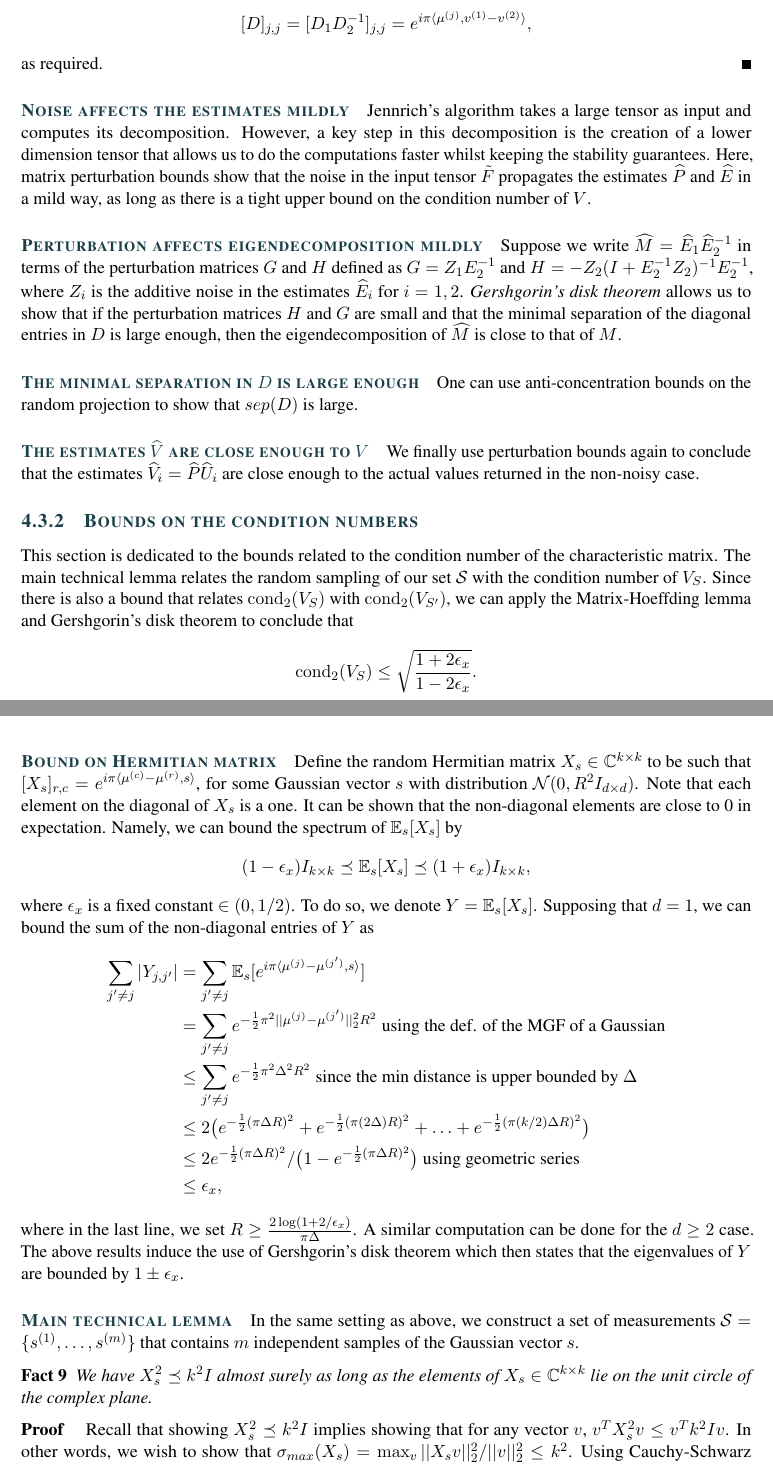
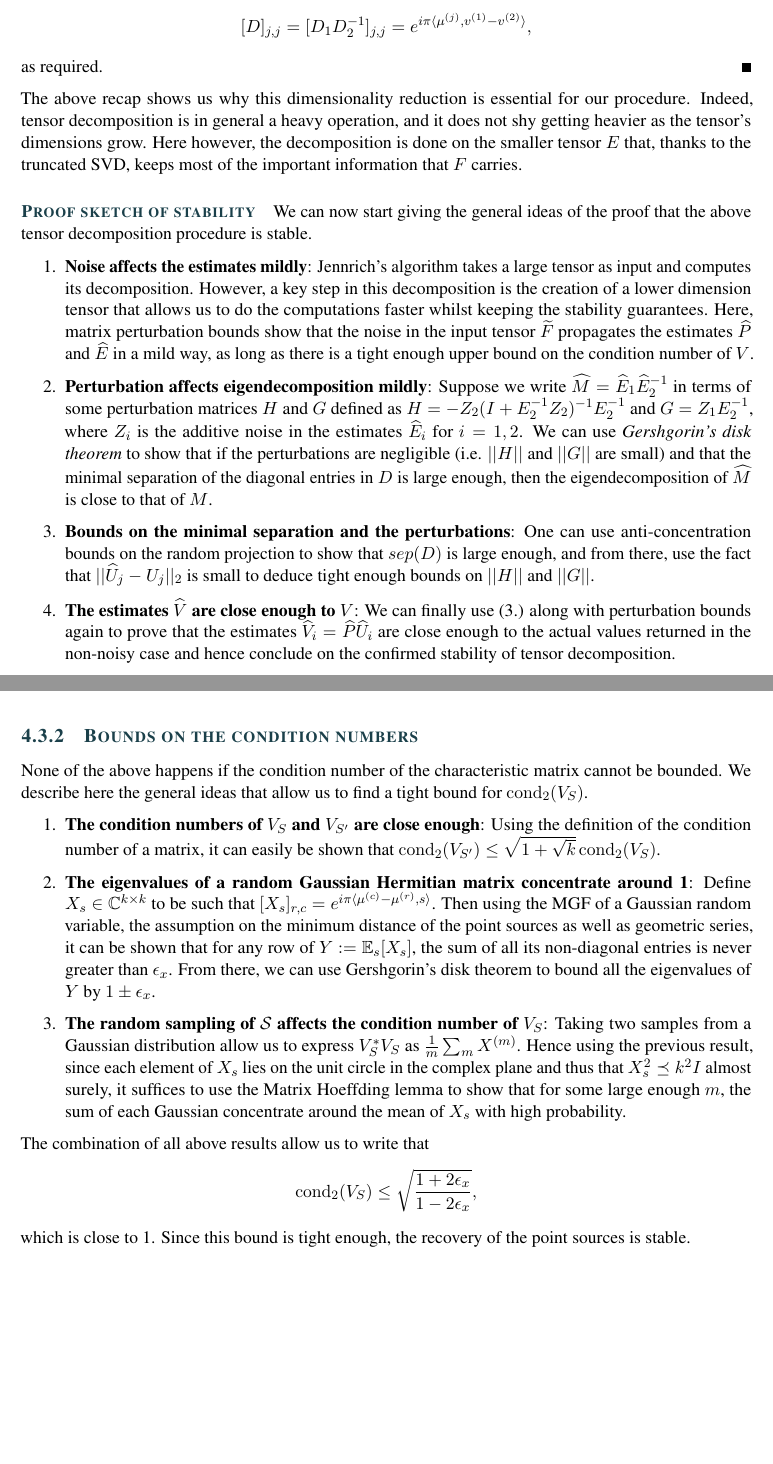
Before and after one commit to seboll13/Super_Resolution, a LaTeX thesis (Work/report.tex, which reads Work/chap2_math-refresher.tex, Work/chap4_main-algo.tex): two parts of pages 17 and 18 of 23 before the commit and two parts of pages 18 and 19 of 23 after it, joined at a grey line, cut so that both start at the same text, the shorter picture padded with empty space. The pictures show the PDF file Work/report.pdf that the author committed with the source.

Commit message:
added toc and a few changes to tensor decomposition

```diff
--- a/Work/chap2_math-refresher.tex
+++ b/Work/chap2_math-refresher.tex
@@ -49,4 +49,13 @@ Here we present the main probability bounds that are used to prove the correctne
     Let $a\in\mathbb{R}^m$ be a random vector distributed uniformly over the $m$-dimensional unit sphere and fix $v\in\mathbb{C}^m$. Then, for $\delta\in(0,1)$, $$Pr\left(|\langle a,v\rangle|\leq\frac{||v||_2}{\sqrt{em}}\delta\right)\leq\delta.$$
 \end{lemma}
 \begin{proof} (for vector random projection)
-    We give an intuitive proof of the above lemma, which is mostly based on the lemma 2.2 from \cite{proofJLLemma}.
+    We give an intuitive proof of the above lemma, which is mostly based on lemma 2.2 from \cite{proofJLLemma}. Let $X_1,\ldots,X_d$ be independent samples from a standard Gaussian distribution and let $Y=(X_1,\ldots,X_d)/||X||$ be a vector formed by the normalised Gaussians. It is straightforward to see that $Y$ is uniformly distributed on the $d$-dimensional sphere. Let now $Z\in\mathbb{R}^k$ be the projection of $Y$ onto the first $k$ coordinates and let $L=||Z||^2$. Observe that $E[L]=d/k$ for $d<k$. Then, it is true that
+    \begin{align}
+        Pr\big(L\leq\beta k/d\big)\leq\beta e^{\frac{k}{2}(1-\beta)},\quad\beta<1\\
+        Pr\big(L\geq\beta k/d\big)\leq\beta e^{\frac{k}{2}(1-\beta)},\quad\beta>1
+    \end{align}
+    Both bounds together tell us that the squared spectral norm of the projection is in fact fairly concentrated around its expectation. Now to apply the above to our lemma, set $L$ to be $|\langle a,v\rangle|^2$ so that the bound becomes $$Pr\left(|\langle a,v\rangle|\leq\frac{\sqrt{\beta}||v||_2}{\sqrt{m}}\right)\leq\beta e^{\frac{k}{2}(1-\beta)}.$$
+    Setting $\beta=\delta^2/e$ yields
+    $$Pr\left(|\langle a,v\rangle|\leq\frac{||v||_2}{\sqrt{em}}\delta\right)\leq\frac{\delta^2}{e}e^{\frac{k}{2}(1-\delta^2/e)}.$$
+    Hence to prove the bound, it suffices to show that
+    $\frac{\delta^2}{e}e^{\frac{k}{2}(1-\delta^2/e)}\leq\delta$ or equivalently $\delta e^{\frac{k}{2}(1-\delta^2/e)}\leq e.$
@@ -60,3 +69,14 @@ An alternative definition is given using the notion of a multi-linear mapping. N
+\begin{equation}
+    V=\sum_{n\in[k]}[A]_{:,n}\circ[B]_{:,n}\circ[C]_{:,n},
+\end{equation} where $\circ$ denotes the outer product, $A\in\mathbb{C}^{m\times k}$, $B\in\mathbb{C}^{n\times k}$, $C\in\mathbb{C}^{p\times k}$ and where $[M]_{:,n}$ denotes the vector formed by the $n$'th column of $M$. We then say that the tensor $V$ admits the decomposition $V=A\otimes B\otimes C$, where $\otimes$ denotes the tensor product operation. Equivalently, element-wise we have
+\begin{equation}
+    V_{j_1,j_2,j_3}=\sum_{n\in[k]}A_{j_1,n}B_{j_2,n}C_{j_3,n},
+\end{equation} for $j_1\in[m],j_2\in[n],j_3\in[p]$.
+\subsection{Tensor decomposition as a multilinear mapping}
+We can use an alternative definition of tensor decomposition using the notion of a multi-linear mapping. Namely, for given dimensions $m_A$, $m_B$, $m_C$, the mapping $V(\cdot,\cdot,\cdot):\mathbb{C}^{m\times m_A}\times\mathbb{C}^{m\times m_B}\times\mathbb{C}^{m\times m_C}\to\mathbb{C}^{m_A\times m_B\times m_C}$ is defined as:
+\begin{equation}
+    \left[V(X_A,X_B,X_C)\right]_{i_1,i_2,i_3}=\sum_{j_1,j_2,j_3\in[m]}V_{j_1,j_2,j_3}[X_A]_{j_1,i_1}[X_B]_{j_2,i_2}[X_C]_{j_3,i_3}.
+\end{equation}
 We can verify that for a particular vector $a\in\mathbb{C}^m$, the projection $V(I,I,a)$ of $V$ along the 3rd dimension is $V(I,I,a)=ADiag(C^T a)B^T$ as long as $V$ admits a tensor decomposition $V=A\otimes B\otimes C$. Indeed,
 \begin{flalign*}
     \left[V(I,I,a)\right]_{i_1,i_2}&=\sum_{j_1,j_2,j_3\in[m]}V_{j_1,j_2,j_3}[I]_{j_1,i_1}[I]_{j_2,i_2}[a]_{j_3}\\
--- a/Work/chap4_main-algo.tex
+++ b/Work/chap4_main-algo.tex
@@ -32,3 +30,0 @@ We also let $m'=m+d+1$ for writing simplicity. Note that each measurement is a $
-        \State Project $\tilde{F}$ along the direction of the first basis vector.
-        \State Compute the truncated SVD of the above projection that yields $\tilde{F}(I,I,e_1)=\widehat{P}\widehat{\Lambda}\widehat{P}^T$.
-        \State Set $\widehat{E}=\tilde{F}(P,P,I)$ and set $\widehat{E}_i=\widehat{E}(I,I,e_i)$ for $i=1,2$.
@@ -35,9 +35,10 @@ We also let $m'=m+d+1$ for writing simplicity. Note that each measurement is a $
         \State Let the columns of $\widehat{U}$ be the eigenvectors of $\widehat{E}_1\widehat{E}_2^{-1}$.
-        \State {\bf Return} $\widehat{V}=\sqrt{m}\widehat{P}\widehat{U}$.
+        \State {\bf Return} $\widehat{V}=\widehat{P}\widehat{U}$.
     \end{algorithmic}
 \end{algorithm}
 \subsection{Why we use tensor decomposition}
-Jennrich's algorithm consists of a tensor decomposition that allows us to recover the estimates of the point sources. Namely, given a noisy tensor $\tilde{F}$, it will spit out a decomposition that consists of three matrices, one of which we are most interested in. We denote the following fact:
+Jennrich's algorithm consists of a tensor decomposition that allows us to recover the estimates of the point sources. Namely, given a noisy tensor $\widetilde{F}$, it will spit out a decomposition that consists of three matrices, one of which we are most interested in. It is important to note that the crucical part in the adaptation of the original algorithm is the fact that we reduce the dimensionality of the original tensor in order to compute the decomposition faster. Indeed, the truncated SVD operation will allow us to recover the $k$ largest singular values such that the newly constructed tensor $E$ is of rank $k$ and its projections on $e_1$ becomes invertible. We can then apply the original algorithm on $E$ and spit out the desired decomposition.\par
+We denote the following fact:
 \begin{fact}
     In the exact case (i.e. when $\epsilon_z=0$), the constructed tensor $F$ admits a rank-$k$ decomposition $$F=V_{S'}\otimes V_{S'}\otimes (V_2D_w).$$
 \end{fact}
@@ -88,26 +89,20 @@ Now slice the tensor $E$ in two such that we get its projections on the first tw
 \end{fact}
 \begin{proof}
     To show this, we first have to note that taking the inverse of a diagonal matrix only requires us to take the reciprocal of the diagonal elements and store them in a resulting matrix which is itself diagonal. Now recall that $[V_2D_w]_{r,c}=w_ce^{i\pi\langle\mu^{(c)},v^{(r)}\rangle}$. We can express $D_1$ and $D_2$ a little differently. Namely, write $[D_1]_{j,j}=w_je^{i\pi\langle\mu^{(j)},v^{(1)}\rangle}$ and $[D_2]_{j,j}=w_je^{i\pi\langle\mu^{(j)},v^{(2)}\rangle}$. Using the above fact allows us to express the inverse of $D_2$ using compact form as $[D_2^{-1}]_{j,j}=\frac{1}{w_j}e^{-i\pi\langle\mu^{(j)},v^{(2)}\rangle}$. Hence, $$[D]_{j,j}=[D_1D_2^{-1}]_{j,j}=e^{i\pi\langle\mu^{(j)},v^{(1)}-v^{(2)}\rangle},$$ as required.
-\end{proof}
-\paragraph{Noise affects the estimates mildly} Jennrich's algorithm takes a large tensor as input and computes its decomposition. However, a key step in this decomposition is the creation of a lower dimension tensor that allows us to do the computations faster whilst keeping the stability guarantees. Here, matrix perturbation bounds show that the noise in the input tensor $\tilde{F}$ propagates the estimates $\widehat{P}$ and $\widehat{E}$ in a mild way, as long as there is a tight upper bound on the condition number of $V$.
-\paragraph{Perturbation affects eigendecomposition mildly} Suppose we write $\widehat{M}=\widehat{E}_1\widehat{E}_2^{-1}$ in terms of the perturbation matrices $G$ and $H$ defined as $G=Z_1E_2^{-1}$ and $H=-Z_2(I+E_2^{-1}Z_2)^{-1}E_2^{-1}$, where $Z_i$ is the additive noise in the estimates $\widehat{E}_i$ for $i=1,2$. \textit{Gershgorin's disk theorem} allows us to show that if the perturbation matrices $H$ and $G$ are small and that the minimal separation of the diagonal entries in $D$ is large enough, then the eigendecomposition of $\widehat{M}$ is close to that of $M$.
-\paragraph{The minimal separation in $D$ is large enough} One can use anti-concentration bounds on the random projection to show that $sep(D)$ is large.
-\paragraph{The estimates $\widehat{V}$ are close enough to $V$} We finally use perturbation bounds again to conclude that the estimates $\widehat{V}_i=\widehat{P}\widehat{U}_i$ are close enough to the actual values returned in the non-noisy case.
+\end{proof}\par
+The above recap shows us why this dimensionality reduction is essential for our procedure. Indeed, tensor decomposition is in general a heavy operation, and it does not shy getting heavier as the tensor's dimensions grow. Here however, the decomposition is done on the smaller tensor $E$ that, thanks to the truncated SVD, keeps most of the important information that $F$ carries.
+\paragraph{Proof sketch of stability} We can now start giving the general ideas of the proof that the above tensor decomposition procedure is stable.
+\begin{enumerate}
+    \item {\bf Noise affects the estimates mildly}: Jennrich's algorithm takes a large tensor as input and computes its decomposition. However, a key step in this decomposition is the creation of a lower dimension tensor that allows us to do the computations faster whilst keeping the stability guarantees. Here, matrix perturbation bounds show that the noise in the input tensor $\widetilde{F}$ propagates the estimates $\widehat{P}$ and $\widehat{E}$ in a mild way, as long as there is a tight enough upper bound on the condition number of $V$.
+    \item {\bf Perturbation affects eigendecomposition mildly}: Suppose we write $\widehat{M}=\widehat{E}_1\widehat{E}_2^{-1}$ in terms of some perturbation matrices $H$ and $G$ defined as $H=-Z_2(I+E_2^{-1}Z_2)^{-1}E_2^{-1}$ and $G=Z_1E_2^{-1}$, where $Z_i$ is the additive noise in the estimates $\widehat{E}_i$ for $i=1,2$. We can use \textit{Gershgorin's disk theorem} to show that if the perturbations are negligible (i.e. $||H||$ and $||G||$ are small) and that the minimal separation of the diagonal entries in $D$ is large enough, then the eigendecomposition of $\widehat{M}$ is close to that of $M$.
+    \item {\bf Bounds on the minimal separation and the perturbations}: One can use anti-concentration bounds on the random projection to show that $sep(D)$ is large enough, and from there, use the fact that $||\widehat{U}_j-U_j||_2$ is small to deduce tight enough bounds on $||H||$ and $||G||$.
+    \item {\bf The estimates $\widehat{V}$ are close enough to $V$}: We can finally use (3.) along with perturbation bounds again to prove that the estimates $\widehat{V}_i=\widehat{P}\widehat{U}_i$ are close enough to the actual values returned in the non-noisy case and hence conclude on the confirmed stability of tensor decomposition.
+\end{enumerate}
 \subsection{Bounds on the condition numbers}
-This section is dedicated to the bounds related to the condition number of the characteristic matrix. The main technical lemma relates the random sampling of our set $\mathcal{S}$ with the condition number of $V_S$. Since there is also a bound that relates $\cond(V_S)$ with $\cond(V_{S'})$, we can apply the Matrix-Hoeffding lemma and Gershgorin's disk theorem to conclude that $$\cond(V_S)\leq\sqrt{\frac{1+2\epsilon_x}{1-2\epsilon_x}}.$$
-\paragraph{Bound on Hermitian matrix} Define the random Hermitian matrix $X_s\in\mathbb{C}^{k\times k}$ to be such that $[X_s]_{r,c}=e^{i\pi\langle \mu^{(c)}-\mu^{(r)},s\rangle}$, for some Gaussian vector $s$ with distribution $\mathcal{N}(0,R^2I_{d\times d})$. Note that each element on the diagonal of $X_s$ is a one. It can be shown that the non-diagonal elements are close to 0 in expectation. Namely, we can bound the spectrum of $\mathbb{E}_s[X_s]$ by $$(1-\epsilon_x)I_{k\times k}\preceq\mathbb{E}_s[X_s]\preceq(1+\epsilon_x)I_{k\times k},$$ where $\epsilon_x$ is a fixed constant $\in(0,1/2)$. To do so, we denote $Y=\mathbb{E}_s[X_s]$. Supposing that $d=1$, we can bound the sum of the non-diagonal entries of $Y$ as
-\begin{flalign*}
-    \sum_{j'\neq j}|Y_{j,j'}|&=\sum_{j'\neq j}\mathbb{E}_s[e^{i\pi\langle\mu^{(j)}-\mu^{(j')},s\rangle}]\\
-    &=\sum_{j'\neq j}e^{-\frac{1}{2}\pi^2||\mu^{(j)}-\mu^{(j')}||_2^2R^2}\text{ using the def. of the MGF of a Gaussian}\\
-    &\leq\sum_{j'\neq j}e^{-\frac{1}{2}\pi^2\Delta^2R^2}\text{ since the min distance is upper bounded by $\Delta$}\\
-    &\leq 2\big(e^{-\frac{1}{2}(\pi\Delta R)^2}+e^{-\frac{1}{2}(\pi(2\Delta)R)^2}+\ldots+e^{-\frac{1}{2}(\pi(k/2)\Delta R)^2}\big)\\
-    &\leq 2e^{-\frac{1}{2}(\pi\Delta R)^2}/\big(1-e^{-\frac{1}{2}(\pi\Delta R)^2}\big)\text{ using geometric series}\\
-    &\leq\epsilon_x,
-\end{flalign*} where in the last line, we set $R\geq \frac{2\log(1+2/\epsilon_x)}{\pi\Delta}$. A similar computation can be done for the $d\geq 2$ case. The above results induce the use of Gershgorin's disk theorem which then states that the eigenvalues of $Y$ are bounded by $1\pm\epsilon_x$.
-\paragraph{Main technical lemma} In the same setting as above, we construct a set of measurements $\mathcal{S}=\{s^{(1)},\ldots,s^{(m)}\}$ that contains $m$ independent samples of the Gaussian vector $s$.
-\begin{fact}
-    We have $X_s^2\preceq k^2I$ almost surely as long as the elements of $X_s\in\mathbb{C}^{k\times k}$ lie on the unit circle of the complex plane.
-\end{fact}
-\begin{proof}
-    Recall that showing $X_s^2\preceq k^2I$ implies showing that for any vector $v$, $v^TX_s^2v\leq v^Tk^2Iv$. In other words, we wish to show that $\sigma_{max}(X_s)=\max_v||X_sv||_2^2/||v||_2^2\leq k^2$. Using Cauchy-Schwarz inequality, we have $$\frac{||X_sv||_2^2}{||v||_2^2}\leq\frac{||X_s||_2^2||v||_2^2}{||v||_2^2}=||X_s||_2^2=k^2,$$ since each element of $X_s$ indeed lies on the unit circle of the complex plane. This completes the proof.
-\end{proof}
+None of the above happens if the condition number of the characteristic matrix cannot be bounded. We describe here the general ideas that allow us to find a tight bound for $\cond(V_S)$.
+\begin{enumerate}
+    \item {\bf The condition numbers of $V_S$ and $V_{S'}$ are close enough}: Using the definition of the condition number of a matrix, it can easily be shown that $\cond(V_{S'})\leq\sqrt{1+\sqrt{k}}\cond(V_S)$.
+    \item {\bf The eigenvalues of a random Gaussian Hermitian matrix concentrate around 1}: Define $X_s\in\mathbb{C}^{k\times k}$ to be such that $[X_s]_{r,c}=e^{i\pi\langle\mu^{(c)}-\mu^{(r)},s\rangle}$. Then using the MGF of a Gaussian random variable, the assumption on the minimum distance of the point sources as well as geometric series, it can be shown that for any row of $Y:=\mathbb{E}_s[X_s]$, the sum of all its non-diagonal entries is never greater than $\epsilon_x$. From there, we can use Gershgorin's disk theorem to bound all the eigenvalues of $Y$ by $1\pm\epsilon_x$.
+    \item {\bf The random sampling of $\mathcal{S}$ affects the condition number of $V_S$}: Taking two samples from a Gaussian distribution allow us to express $V_S^*V_S$ as $\frac{1}{m}\sum_m X^{(m)}$. Hence using the previous result, since each element of $X_s$ lies on the unit circle in the complex plane and thus that $X_s^2\preceq k^2 I$ almost surely, it suffices to use the Matrix Hoeffding lemma to show that for some large enough $m$, the sum of each Gaussian concentrate around the mean of $X_s$ with high probability.
+\end{enumerate}
+The combination of all above results allow us to write that $$\cond(V_S)\leq\sqrt{\frac{1+2\epsilon_x}{1-2\epsilon_x}},$$ which is close to 1. Since this bound is tight enough, the recovery of the point sources is stable.
```
Also changed, not shown: Work/Preamble.sty (+1 -1 lines), Work/chap3_initial-work.tex (+3 -2 lines), Work/report.tex (+3 -2 lines), Work/report.pdf, Work/chap2_math-refresher.tex (8 more changed lines), Work/chap4_main-algo.tex (27 more changed lines).
